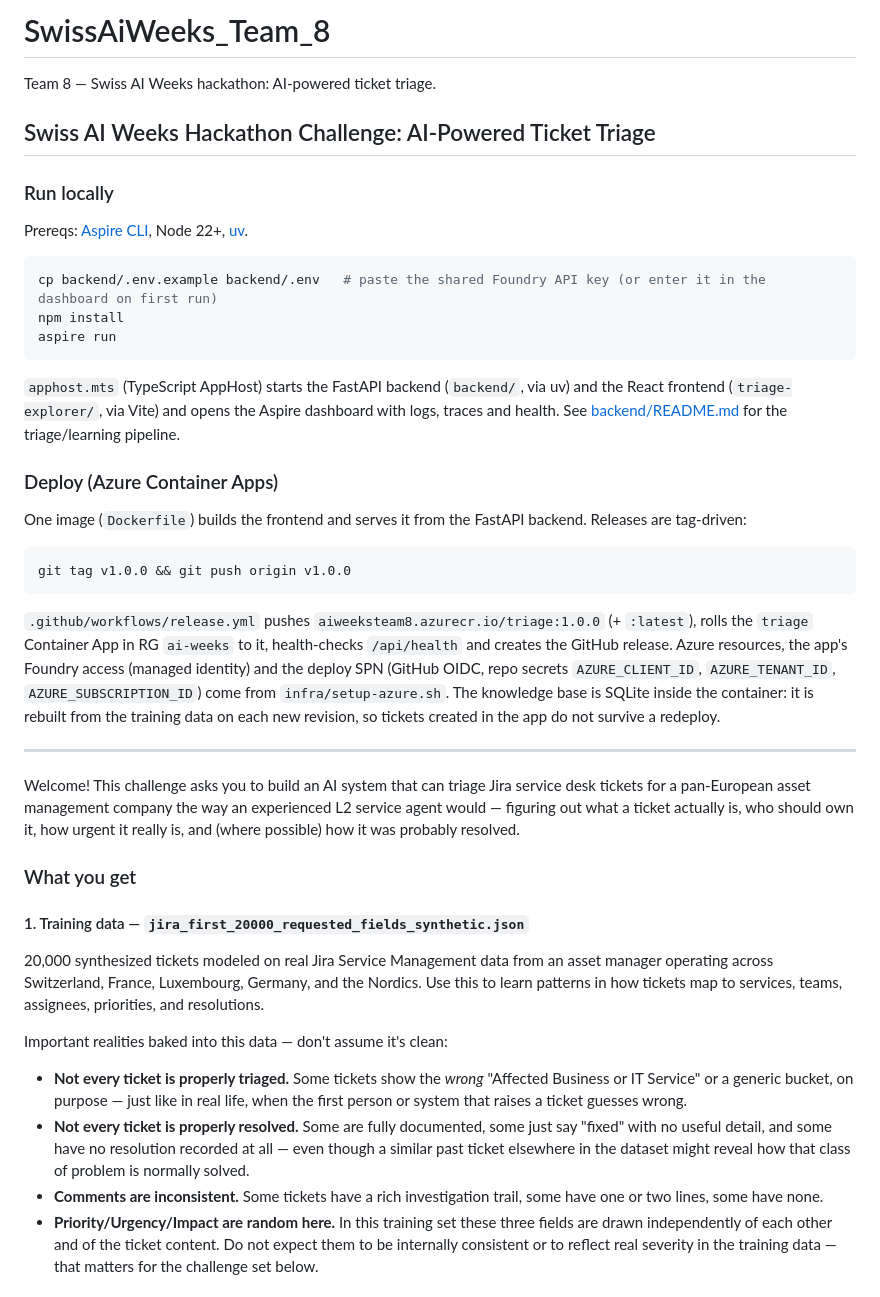
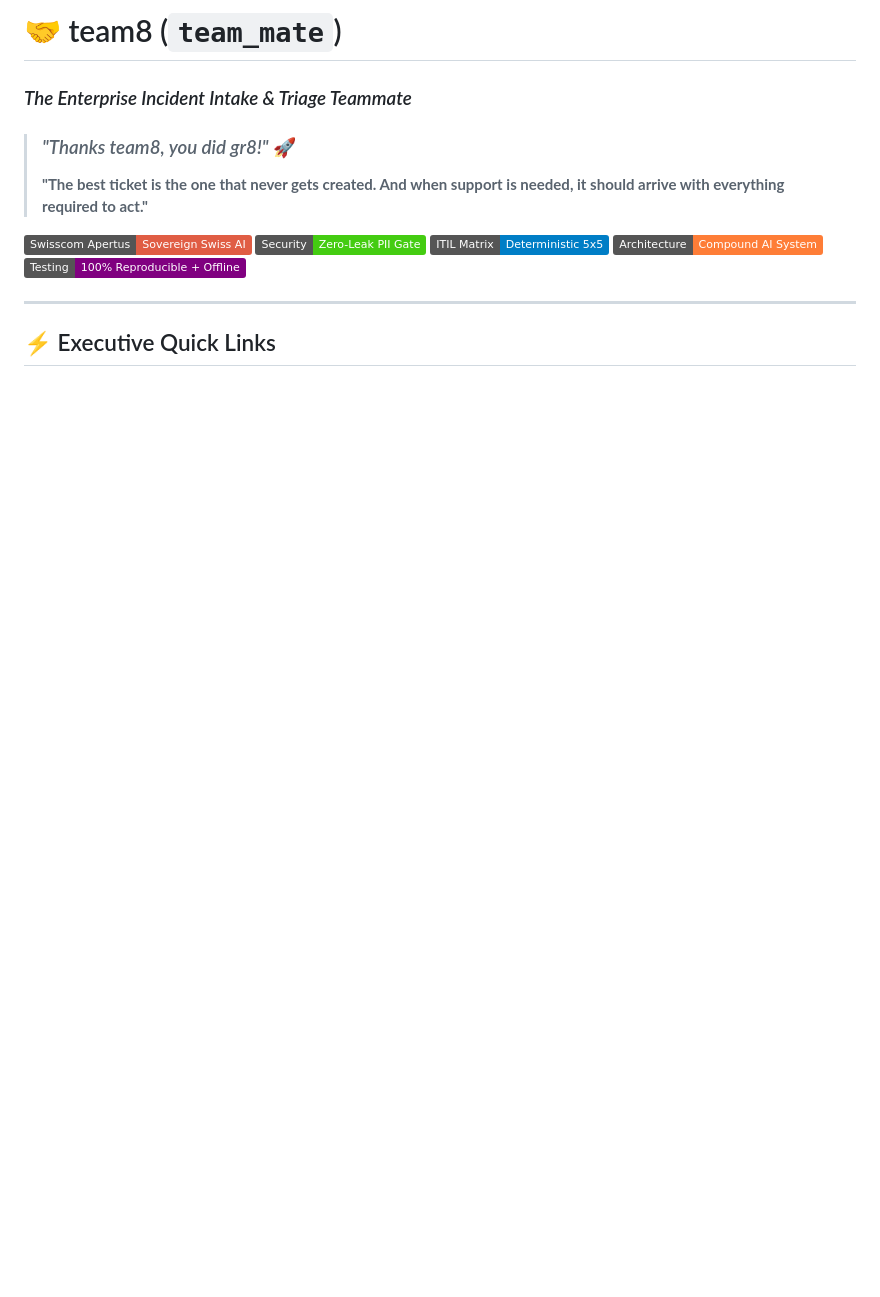
Before and after one commit to DaPres/SwissAiWeeks_Team_8, a Markdown page: README.md, the part around one of its changes. Rendered like a GitHub page; badges without logos; blank space fills up the shorter version.

````diff
--- a/README.md
+++ b/README.md
@@ -1,68 +1,17 @@
-# SwissAiWeeks_Team_8
+# 🤝 team8 (`team_mate`)
+### *The Enterprise Incident Intake & Triage Teammate*
 
-Team 8 — Swiss AI Weeks hackathon: AI-powered ticket triage.
+> ### *"Thanks team8, you did gr8!"* 🚀
+>
+> **"The best ticket is the one that never gets created. And when support is needed, it should arrive with everything required to act."**
 
-## Swiss AI Weeks Hackathon Challenge: AI-Powered Ticket Triage
-
-### Run locally
-
-Prereqs: [Aspire CLI](https://aspire.dev/get-started/install-cli/), Node 22+, [uv](https://docs.astral.sh/uv/).
-
-```bash
-cp backend/.env.example backend/.env   # paste the shared Foundry API key (or enter it in the dashboard on first run)
-npm install
-aspire run
-```
-
-`apphost.mts` (TypeScript AppHost) starts the FastAPI backend (`backend/`, via uv) and the React frontend
-(`triage-explorer/`, via Vite) and opens the Aspire dashboard with logs, traces and health. See
-[backend/README.md](backend/README.md) for the triage/learning pipeline.
-
-### Deploy (Azure Container Apps)
-
-One image (`Dockerfile`) builds the frontend and serves it from the FastAPI backend. Releases are tag-driven:
-
-```bash
-git tag v1.0.0 && git push origin v1.0.0
-```
-
-`.github/workflows/release.yml` pushes `aiweeksteam8.azurecr.io/triage:1.0.0` (+ `:latest`), rolls the `triage`
-Container App in RG `ai-weeks` to it, health-checks `/api/health` and creates the GitHub release.
-Azure resources, the app's Foundry access (managed identity) and the deploy SPN (GitHub OIDC, repo secrets
-`AZURE_CLIENT_ID`, `AZURE_TENANT_ID`, `AZURE_SUBSCRIPTION_ID`) come from `infra/setup-azure.sh`.
-The knowledge base is SQLite inside the container: it is rebuilt from the training data on each new revision,
-so tickets created in the app do not survive a redeploy.
+[![Swisscom Apertus Ready](https://img.shields.io/badge/Swisscom%20Apertus-Sovereign%20Swiss%20AI-red.svg)](https://swisscom.ch)
+[![Zero-Leak PII Shield](https://img.shields.io/badge/Security-Zero--Leak%20PII%20Gate-success.svg)](#1-zero-leak-safety-gate-pii-shield)
+[![ITIL Deterministic 5x5](https://img.shields.io/badge/ITIL%20Matrix-Deterministic%205x5-blue.svg)](#2-deterministic-55-itil-priority-engine)
+[![Compound AI System](https://img.shields.io/badge/Architecture-Compound%20AI%20System-orange.svg)](#-compound-ai-architecture)
+[![100% Reproducible](https://img.shields.io/badge/Testing-100%25%20Reproducible%20%2B%20Offline-purple.svg)](#-quickstart--reproducibility)
 
 ---
 
-Welcome! This challenge asks you to build an AI system that can triage Jira
-service desk tickets for a pan-European asset management company the way an
-experienced L2 service agent would — figuring out what a ticket actually is,
-who should own it, how urgent it really is, and (where possible) how it was
-probably resolved.
+## ⚡ Executive Quick Links
 
-### What you get
-
-#### 1. Training data — `jira_first_20000_requested_fields_synthetic.json`
-20,000 synthesized tickets modeled on real Jira Service Management data from
-an asset manager operating across Switzerland, France, Luxembourg, Germany,
-and the Nordics. Use this to learn patterns in how tickets map to services,
-teams, assignees, priorities, and resolutions.
-
-Important realities baked into this data — don't assume it's clean:
-- **Not every ticket is properly triaged.** Some tickets show the *wrong*
-  "Affected Business or IT Service" or a generic bucket, on purpose — just
-  like in real life, when the first person or system that raises a ticket
-  guesses wrong.
-- **Not every ticket is properly resolved.** Some are fully documented, some
-  just say "fixed" with no useful detail, and some have no resolution
-  recorded at all — even though a similar past ticket elsewhere in the
-  dataset might reveal how that class of problem is normally solved.
-- **Comments are inconsistent.** Some tickets have a rich investigation
-  trail, some have one or two lines, some have none.
-- **Priority/Urgency/Impact are random here.** In this training set these
-  three fields are drawn independently of each other and of the ticket
-  content. Do not expect them to be internally consistent or to reflect
-  real severity in the training data — that matters for the challenge set
-  below.
-
````
Also changed, not shown: other parts of README.md (+189 -106 lines).
